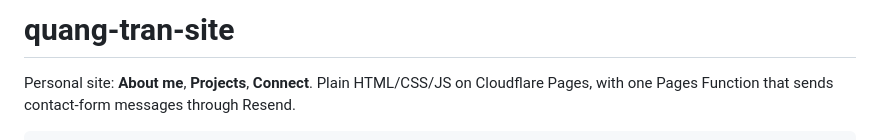
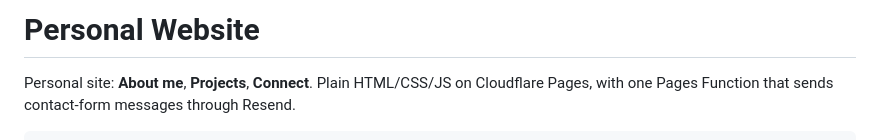
Before and after one commit to quangt0213/personalweb, a Markdown page: README.md, the part around the change. GitHub-like rendering.

Commit message:
Change project title to 'Personal Website'
Updated project title and clarified site details.

```diff
--- a/README.md
+++ b/README.md
@@ -1,4 +1,4 @@
-# quang-tran-site
+# Personal Website
 
 Personal site: **About me**, **Projects**, **Connect**. Plain HTML/CSS/JS on Cloudflare Pages, with one Pages Function that sends contact-form messages through Resend.
 
```
